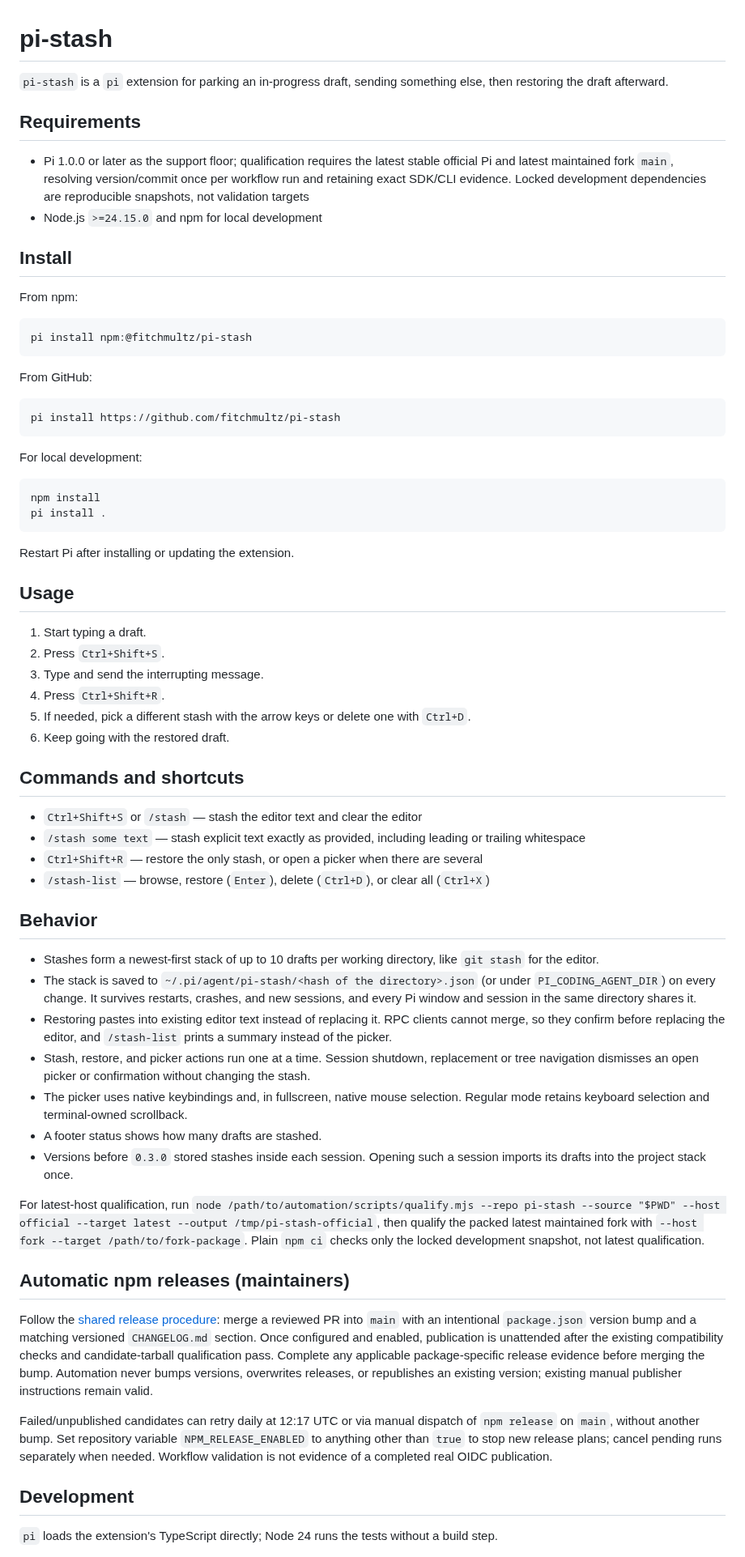
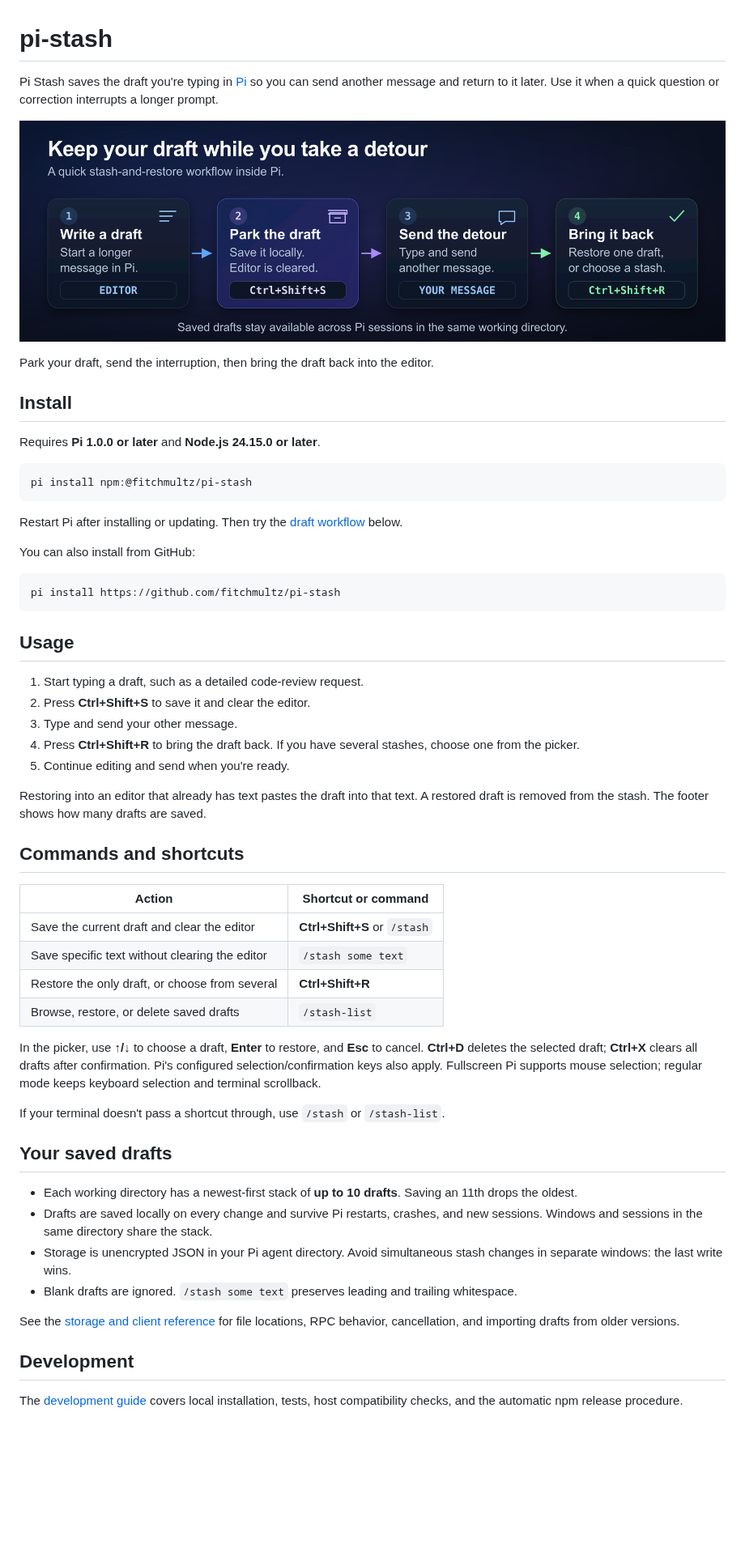
Before and after one commit to fitchmultz/pi-stash, a Markdown page: README.md, the part around one of its changes. Shown at 81% size. Drawn GitHub-style; pictures changed too: .github/readme/draft-workflow.png (added); blank space fills up the shorter version.

Commit message:
docs: rewrite README for human readers

````diff
--- a/README.md
+++ b/README.md
@@ -1,70 +1,60 @@
 # pi-stash
 
-`pi-stash` is a `pi` extension for parking an in-progress draft, sending something else, then restoring the draft afterward.
+Pi Stash saves the draft you're typing in [Pi](https://github.com/earendil-works/pi) so you can send another message and return to it later. Use it when a quick question or correction interrupts a longer prompt.
 
-## Requirements
+![Four-step Pi Stash workflow: write a draft, save it and clear the editor with Ctrl+Shift+S, send another message, then restore or choose a draft with Ctrl+Shift+R.](.github/readme/draft-workflow.png)
 
-- Pi 1.0.0 or later as the support floor; qualification requires the latest stable official Pi and latest maintained fork `main`, resolving version/commit once per workflow run and retaining exact SDK/CLI evidence. Locked development dependencies are reproducible snapshots, not validation targets
-- Node.js `>=24.15.0` and npm for local development
+Park your draft, send the interruption, then bring the draft back into the editor.
 
 ## Install
 
-From npm:
+Requires **Pi 1.0.0 or later** and **Node.js 24.15.0 or later**.
 
 ```bash
 pi install npm:@fitchmultz/pi-stash
 ```
 
-From GitHub:
+Restart Pi after installing or updating. Then try the [draft workflow](#usage) below.
+
+You can also install from GitHub:
 
 ```bash
 pi install https://github.com/fitchmultz/pi-stash
 ```
 
-For local development:
-
-```bash
-npm install
-pi install .
-```
-
-Restart Pi after installing or updating the extension.
-
 ## Usage
 
-1. Start typing a draft.
-2. Press `Ctrl+Shift+S`.
-3. Type and send the interrupting message.
-4. Press `Ctrl+Shift+R`.
-5. If needed, pick a different stash with the arrow keys or delete one with `Ctrl+D`.
-6. Keep going with the restored draft.
+1. Start typing a draft, such as a detailed code-review request.
+2. Press **Ctrl+Shift+S** to save it and clear the editor.
+3. Type and send your other message.
+4. Press **Ctrl+Shift+R** to bring the draft back. If you have several stashes, choose one from the picker.
+5. Continue editing and send when you're ready.
+
+Restoring into an editor that already has text pastes the draft into that text. A restored draft is removed from the stash. The footer shows how many drafts are saved.
 
 ## Commands and shortcuts
 
-- `Ctrl+Shift+S` or `/stash` — stash the editor text and clear the editor
-- `/stash some text` — stash explicit text exactly as provided, including leading or trailing whitespace
-- `Ctrl+Shift+R` — restore the only stash, or open a picker when there are several
-- `/stash-list` — browse, restore (`Enter`), delete (`Ctrl+D`), or clear all (`Ctrl+X`)
+| Action | Shortcut or command |
+| --- | --- |
+| Save the current draft and clear the editor | **Ctrl+Shift+S** or `/stash` |
+| Save specific text without clearing the editor | `/stash some text` |
+| Restore the only draft, or choose from several | **Ctrl+Shift+R** |
+| Browse, restore, or delete saved drafts | `/stash-list` |
 
-## Behavior
+In the picker, use **↑/↓** to choose a draft, **Enter** to restore, and **Esc** to cancel. **Ctrl+D** deletes the selected draft; **Ctrl+X** clears all drafts after confirmation. Pi's configured selection/confirmation keys also apply. Fullscreen Pi supports mouse selection; regular mode keeps keyboard selection and terminal scrollback.
 
-- Stashes form a newest-first stack of up to 10 drafts per working directory, like `git stash` for the editor.
-- The stack is saved to `~/.pi/agent/pi-stash/<hash of the directory>.json` (or under `PI_CODING_AGENT_DIR`) on every change. It survives restarts, crashes, and new sessions, and every Pi window and session in the same directory shares it.
-- Restoring pastes into existing editor text instead of replacing it. RPC clients cannot merge, so they confirm before replacing the editor, and `/stash-list` prints a summary instead of the picker.
-- Stash, restore, and picker actions run one at a time. Session shutdown, replacement or tree navigation dismisses an open picker or confirmation without changing the stash.
-- The picker uses native keybindings and, in fullscreen, native mouse selection. Regular mode retains keyboard selection and terminal-owned scrollback.
-- A footer status shows how many drafts are stashed.
-- Versions before `0.3.0` stored stashes inside each session. Opening such a session imports its drafts into the project stack once.
+If your terminal doesn't pass a shortcut through, use `/stash` or `/stash-list`.
 
-For latest-host qualification, run `node /path/to/automation/scripts/qualify.mjs --repo pi-stash --source "$PWD" --host official --target latest --output /tmp/pi-stash-official`, then qualify the packed latest maintained fork with `--host fork --target /path/to/fork-package`. Plain `npm ci` checks only the locked development snapshot, not latest qualification.
+## Your saved drafts
 
-## Automatic npm releases (maintainers)
+- Each working directory has a newest-first stack of **up to 10 drafts**. Saving an 11th drops the oldest.
+- Drafts are saved locally on every change and survive Pi restarts, crashes, and new sessions. Windows and sessions in the same directory share the stack.
+- Storage is unencrypted JSON in your Pi agent directory. Avoid simultaneous stash changes in separate windows: the last write wins.
+- Blank drafts are ignored. `/stash some text` preserves leading and trailing whitespace.
 
-Follow the [shared release procedure](https://github.com/fitchmultz/.github#automatic-npm-releases): merge a reviewed PR into `main` with an intentional `package.json` version bump and a matching versioned `CHANGELOG.md` section. Once configured and enabled, publication is unattended after the existing compatibility checks and candidate-tarball qualification pass. Complete any applicable package-specific release evidence before merging the bump. Automation never bumps versions, overwrites releases, or republishes an existing version; existing manual publisher instructions remain valid.
-
-Failed/unpublished candidates can retry daily at 12:17 UTC or via manual dispatch of `npm release` on `main`, without another bump. Set repository variable `NPM_RELEASE_ENABLED` to anything other than `true` to stop new release plans; cancel pending runs separately when needed. Workflow validation is not evidence of a completed real OIDC publication.
+See the [storage and client reference](docs/reference.md) for file locations, RPC behavior, cancellation, and importing drafts from older versions.
 
 ## Development
 
-`pi` loads the extension's TypeScript directly; Node 24 runs the tests without a build step.
+The [development guide](docs/development.md) covers local installation, tests, host compatibility checks, and the automatic npm release procedure.
 
````
Also changed, not shown: other parts of README.md (+3 -11 lines), docs/development.md (added, +62 -0 lines), docs/reference.md (added, +41 -0 lines), 1 other file.
